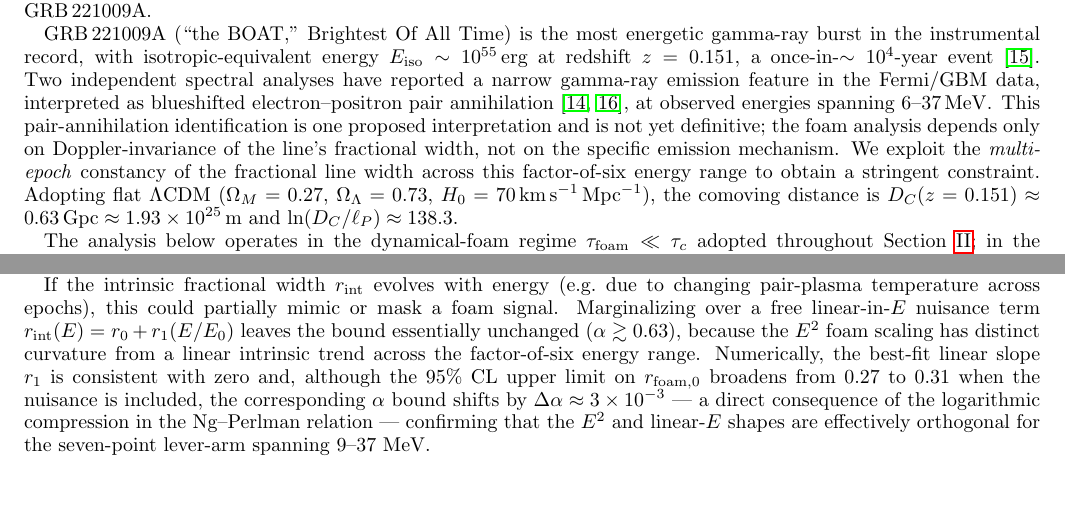
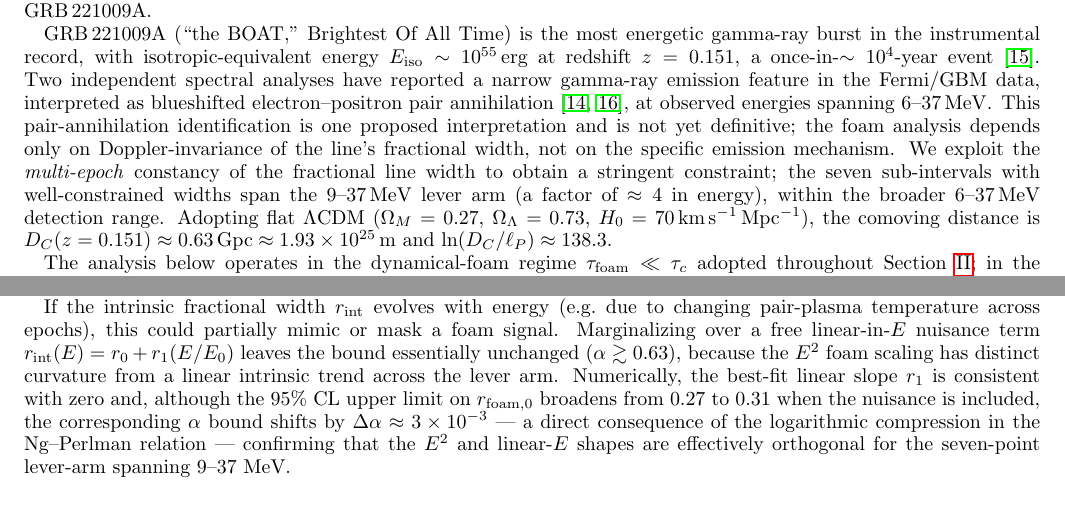
Before and after one commit to AlexGKim/foam, a LaTeX paper (docs/g1/g1.tex): two parts of pages 6 and 8 of 15, joined at a grey line, cut so that both start at the same text. Compiled offline with pdfLaTeX.

Commit message:
GRB: fix energy-range inconsistency (detection 6-37 vs width-fit lever arm 9-37)
The seven-point width-fit lever arm spans 9-37 MeV (factor ~4); 6-37 MeV (factor
~6) is the broader detection / centroid-evolution range. Retarget the two stray
"factor-of-six" descriptors that were attached to the width fit: the multi-epoch
width-constancy sentence now names the 9-37 MeV lever arm within the broader 6-37
MeV detection range, and the E^2-vs-linear nuisance clause refers to "the lever
arm" (the adjacent text already specifies 9-37 MeV). Correct uses kept: 6-37 MeV
detection, "factor of ~6" centroid track, 9-37 MeV lever arm.

(Eq. 26 values sigma_phi^2(150 GHz) = 9e2 / 3e-18 independently re-derived and
confirmed correct; no change.)

Co-Authored-By: Claude Opus 4.8 <noreply@anthropic.com>

```diff
--- a/docs/g1/g1.tex
+++ b/docs/g1/g1.tex
@@ -597,8 +597,10 @@ and is not yet definitive; the foam analysis depends only on
 Doppler-invariance of the line's fractional width, not on the specific
 emission mechanism.
 We exploit the \emph{multi-epoch} constancy of the fractional line
-width across this factor-of-six energy range to obtain a stringent
-constraint.
+width to obtain a stringent constraint; the seven sub-intervals with
+well-constrained widths span the $9$--$37$\,MeV lever arm (a factor of
+$\approx 4$ in energy), within the broader $6$--$37$\,MeV detection
+range.
 Adopting flat $\Lambda$CDM
 ($\Omega_M=0.27$, $\Omega_\Lambda=0.73$,
 $H_0=70\,\mathrm{km\,s^{-1}\,Mpc^{-1}}$), the comoving distance is
@@ -841,7 +843,7 @@ free linear-in-$E$ nuisance term $r_{\rm int}(E) = r_0 + r_1(E/E_0)$
 leaves the bound essentially unchanged
 ($\alpha\gtrsim 0.63$), because the $E^2$ foam scaling has
 distinct curvature from a linear intrinsic trend across the
-factor-of-six energy range.  Numerically, the best-fit linear slope
+lever arm.  Numerically, the best-fit linear slope
 $r_1$ is consistent with zero and, although the 95\%~CL upper limit
 on $r_{\rm foam,0}$ broadens from $0.27$ to $0.31$ when the nuisance
 is included, the corresponding $\alpha$ bound shifts by
```
Also changed, not shown: docs/g1/g1.pdf.
